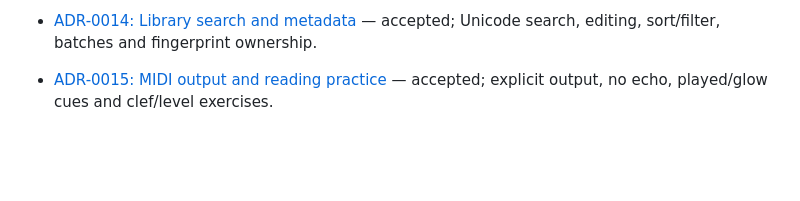
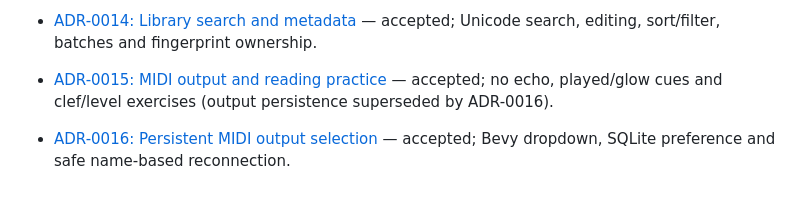
Before and after one commit to passeride/Tangent, a Markdown page: docs/adr/README.md, the part around the change. Rendered like a GitHub page; blank space fills up the shorter version.

Commit message:
docs(midi): document saved output dropdown and reconnection behavior

```diff
--- a/docs/adr/README.md
+++ b/docs/adr/README.md
@@ -45,4 +45,5 @@ layout, native adapters and local storage. See [follow-up tasks](../TODO.md).
 
 - [ADR-0014: Library search and metadata](0014-library-search-and-metadata.md) — accepted; Unicode search, editing, sort/filter, batches and fingerprint ownership.
 
-- [ADR-0015: MIDI output and reading practice](0015-midi-output-and-reading-practice.md) — accepted; explicit output, no echo, played/glow cues and clef/level exercises.
+- [ADR-0015: MIDI output and reading practice](0015-midi-output-and-reading-practice.md) — accepted; no echo, played/glow cues and clef/level exercises (output persistence superseded by ADR-0016).
+- [ADR-0016: Persistent MIDI output selection](0016-persistent-midi-output-selection.md) — accepted; Bevy dropdown, SQLite preference and safe name-based reconnection.
```
